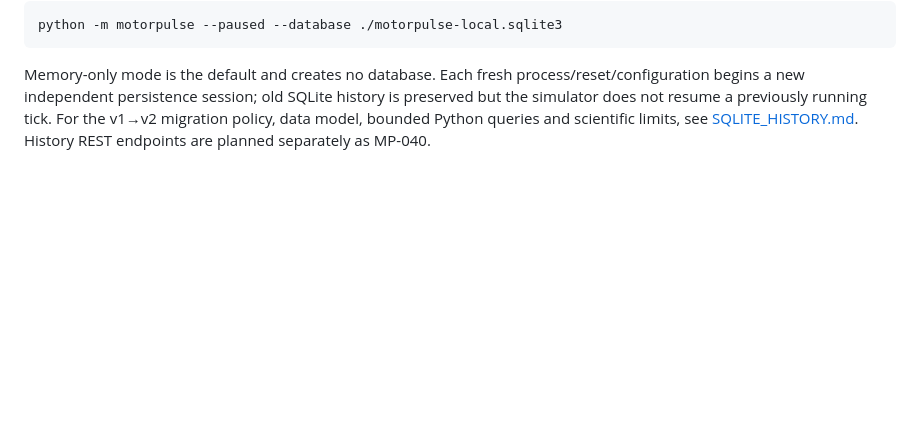
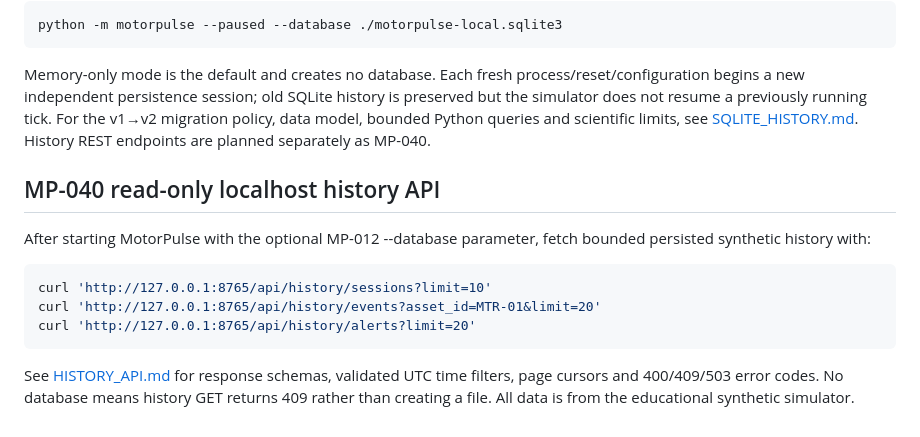
Before and after one commit to yousseffaouzi/MotorPulse-AI, a Markdown page: docs/INSTALL.md, the part around the change. Drawn GitHub-style; blank space fills up the shorter version.

Commit message:
docs(mp-040): add localhost history API examples

````diff
--- a/docs/INSTALL.md
+++ b/docs/INSTALL.md
@@ -79,3 +79,15 @@ python -m motorpulse --paused --database ./motorpulse-local.sqlite3
 ```
 
 Memory-only mode is the default and creates no database. Each fresh process/reset/configuration begins a new independent persistence session; old SQLite history is preserved but the simulator does not resume a previously running tick. For the v1→v2 migration policy, data model, bounded Python queries and scientific limits, see [SQLITE_HISTORY.md](SQLITE_HISTORY.md). History REST endpoints are planned separately as MP-040.
+
+## MP-040 read-only localhost history API
+
+After starting MotorPulse with the optional MP-012 --database parameter, fetch bounded persisted synthetic history with:
+
+```bash
+curl 'http://127.0.0.1:8765/api/history/sessions?limit=10'
+curl 'http://127.0.0.1:8765/api/history/events?asset_id=MTR-01&limit=20'
+curl 'http://127.0.0.1:8765/api/history/alerts?limit=20'
+```
+
+See [HISTORY_API.md](HISTORY_API.md) for response schemas, validated UTC time filters, page cursors and 400/409/503 error codes. No database means history GET returns 409 rather than creating a file. All data is from the educational synthetic simulator.
````
